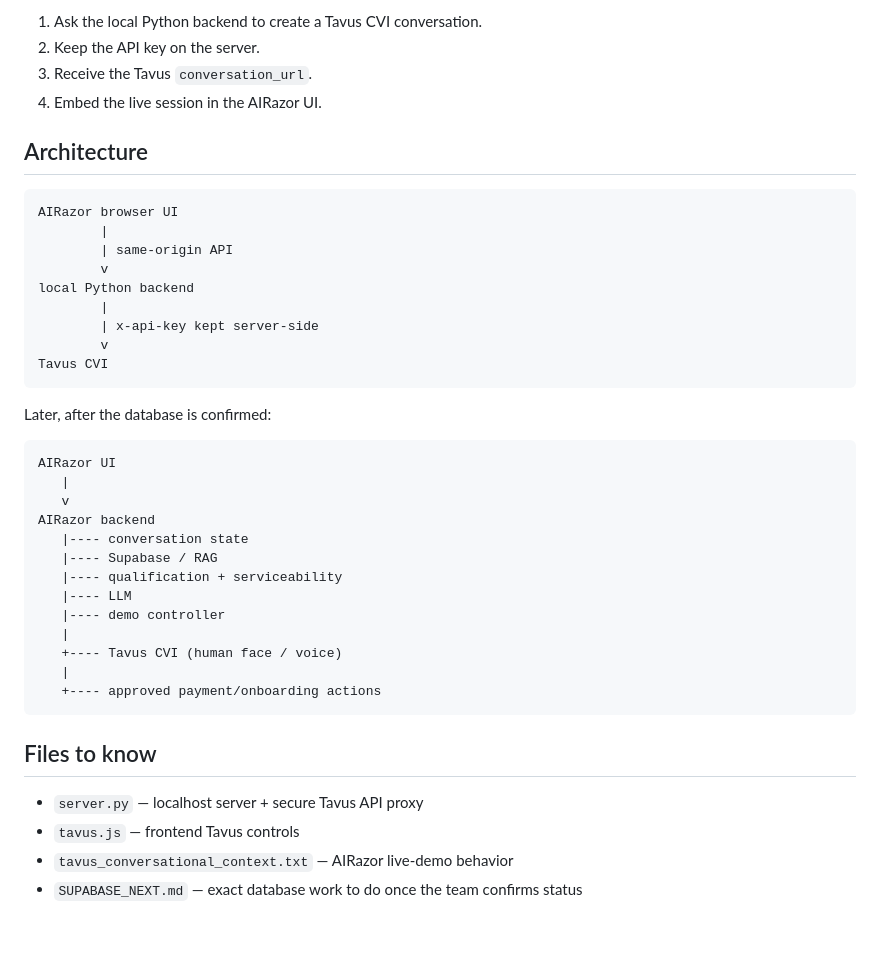
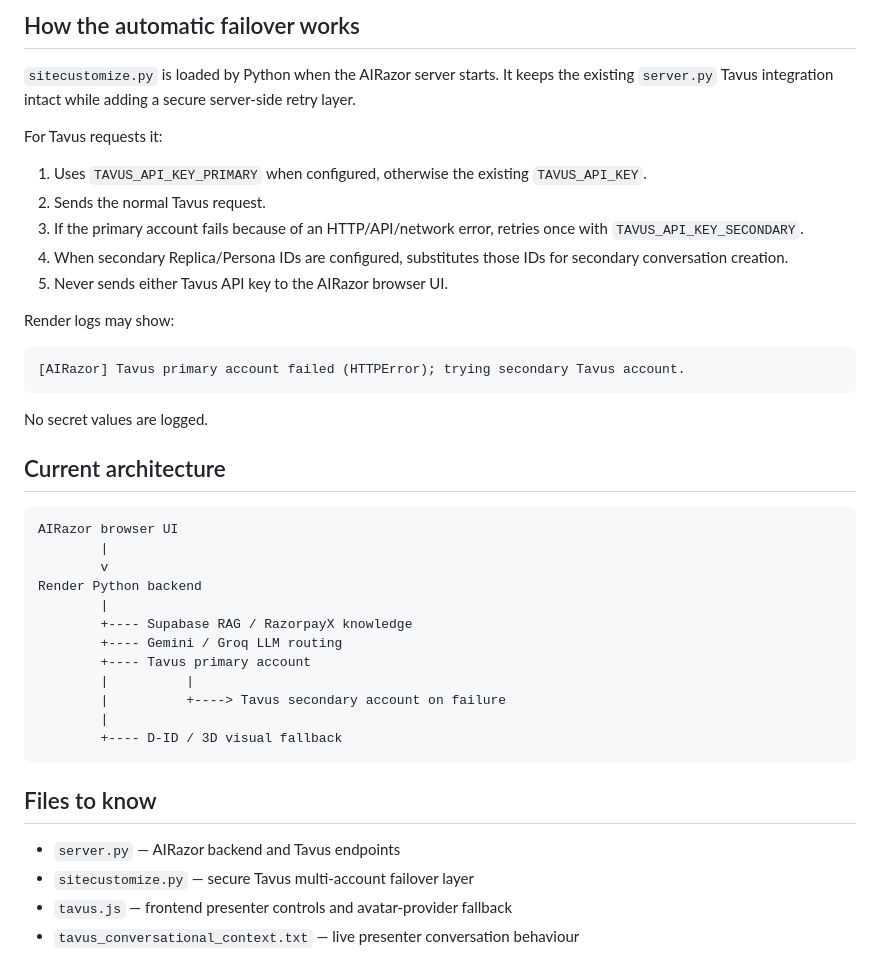
Before and after one commit to meghnaray-crypto/airazor-hackathon, a Markdown page: TAVUS_SETUP.md, the part around one of its changes. GitHub-like rendering; blank space fills up the shorter version.

Commit message:
Document dual Tavus account failover

````diff
--- a/TAVUS_SETUP.md
+++ b/TAVUS_SETUP.md
@@ -83,44 +79,44 @@ AIRazor will:
 
-1. Ask the local Python backend to create a Tavus CVI conversation.
-2. Keep the API key on the server.
-3. Receive the Tavus `conversation_url`.
-4. Embed the live session in the AIRazor UI.
+## How the automatic failover works
 
-## Architecture
+`sitecustomize.py` is loaded by Python when the AIRazor server starts. It keeps the existing `server.py` Tavus integration intact while adding a secure server-side retry layer.
+
+For Tavus requests it:
+
+1. Uses `TAVUS_API_KEY_PRIMARY` when configured, otherwise the existing `TAVUS_API_KEY`.
+2. Sends the normal Tavus request.
+3. If the primary account fails because of an HTTP/API/network error, retries once with `TAVUS_API_KEY_SECONDARY`.
+4. When secondary Replica/Persona IDs are configured, substitutes those IDs for secondary conversation creation.
+5. Never sends either Tavus API key to the AIRazor browser UI.
+
+Render logs may show:
+
+```text
+[AIRazor] Tavus primary account failed (HTTPError); trying secondary Tavus account.
+```
+
+No secret values are logged.
+
+## Current architecture
 
 ```text
 AIRazor browser UI
         |
-        | same-origin API
         v
-local Python backend
+Render Python backend
         |
-        | x-api-key kept server-side
-        v
-Tavus CVI
-```
-
-Later, after the database is confirmed:
-
-```text
-AIRazor UI
-   |
-   v
-AIRazor backend
-   |---- conversation state
-   |---- Supabase / RAG
-   |---- qualification + serviceability
-   |---- LLM
-   |---- demo controller
-   |
-   +---- Tavus CVI (human face / voice)
-   |
-   +---- approved payment/onboarding actions
+        +---- Supabase RAG / RazorpayX knowledge
+        +---- Gemini / Groq LLM routing
+        +---- Tavus primary account
+        |          |
+        |          +----> Tavus secondary account on failure
+        |
+        +---- D-ID / 3D visual fallback
 ```
 
 ## Files to know
 
-- `server.py` — localhost server + secure Tavus API proxy
-- `tavus.js` — frontend Tavus controls
-- `tavus_conversational_context.txt` — AIRazor live-demo behavior
-- `SUPABASE_NEXT.md` — exact database work to do once the team confirms status
+- `server.py` — AIRazor backend and Tavus endpoints
+- `sitecustomize.py` — secure Tavus multi-account failover layer
+- `tavus.js` — frontend presenter controls and avatar-provider fallback
+- `tavus_conversational_context.txt` — live presenter conversation behaviour
````
Also changed, not shown: other parts of TAVUS_SETUP.md (+54 -58 lines).
